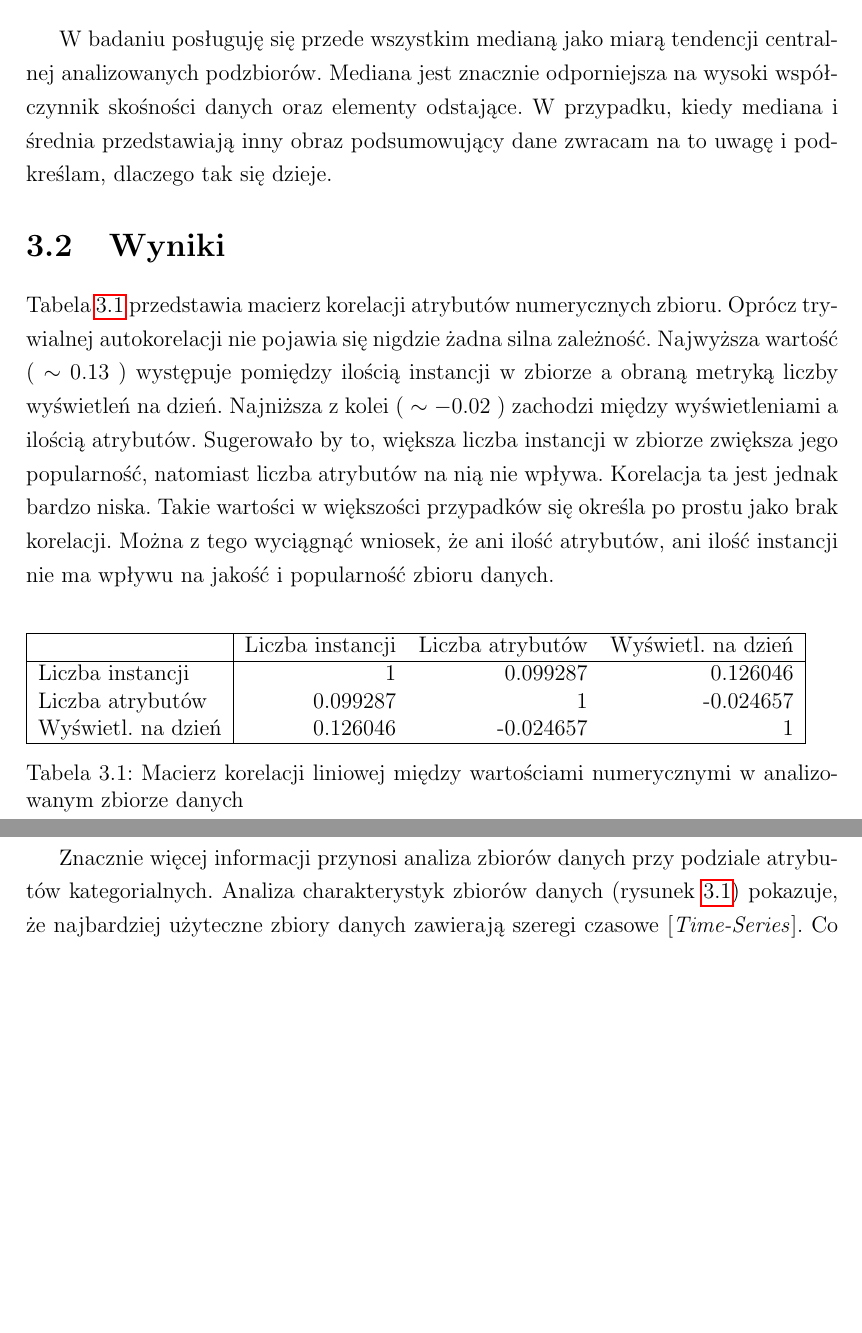
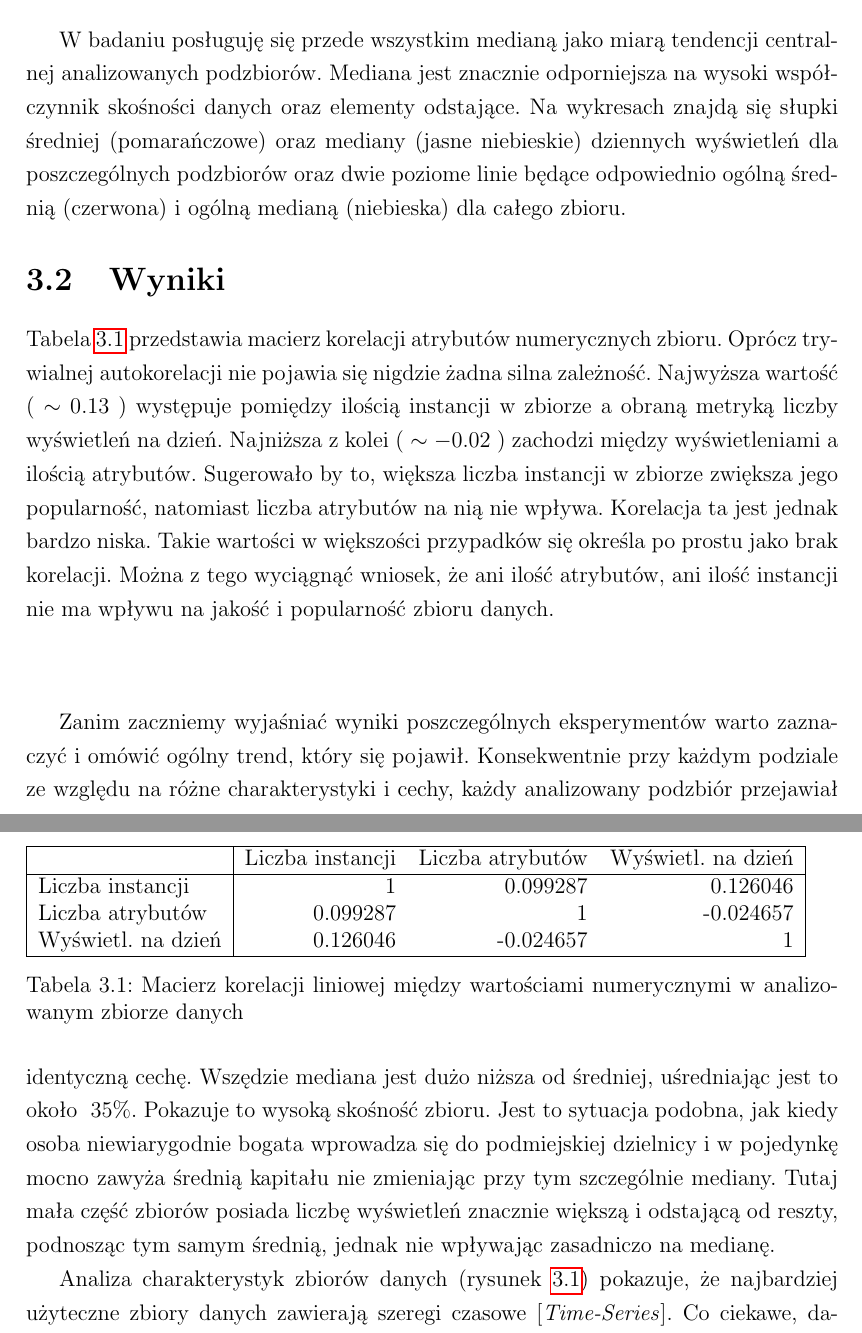
Before and after one commit to mMosiur/Licencjat-Informatyka, a LaTeX thesis (Source/thesis.tex, which reads Source/chapter3.tex): two parts of pages 21 and 22 of 29 before the commit and two parts of pages 21 and 22 of 30 after it, joined at a grey line, cut so that both start at the same text, the shorter picture padded with empty space. Compiled offline with pdfLaTeX.

Commit message:
Opis różnicy w medianie i średniej

```diff
--- a/Source/chapter3.tex
+++ b/Source/chapter3.tex
@@ -124,7 +125,7 @@ Przeprowadzone eksperymenty objęły podziałów ze względu na:
 
 W badaniu posługuję się przede wszystkim medianą jako miarą tendencji centralnej analizowanych podzbiorów.
 Mediana jest znacznie odporniejsza na wysoki współczynnik skośności danych oraz elementy odstające.
-W przypadku, kiedy mediana i średnia przedstawiają inny obraz podsumowujący dane zwracam na to uwagę i podkreślam, dlaczego tak się dzieje.
+Na wykresach znajdą się słupki średniej (pomarańczowe) oraz mediany (jasne niebieskie) dziennych wyświetleń dla poszczególnych podzbiorów oraz dwie poziome linie będące odpowiednio ogólną średnią (czerwona) i ogólną medianą (niebieska) dla całego zbioru.
 
 \section{Wyniki}
 
@@ -153,7 +154,13 @@ Można z tego wyciągnąć wniosek, że ani ilość atrybutów, ani ilość inst
   \end{table}
 \end{center}
 
-Znacznie więcej informacji przynosi analiza zbiorów danych przy podziale atrybutów kategorialnych.
+Zanim zaczniemy wyjaśniać wyniki poszczególnych eksperymentów warto zaznaczyć i omówić ogólny trend, który się pojawił.
+Konsekwentnie przy każdym podziale ze względu na różne charakterystyki i cechy, każdy analizowany podzbiór przejawiał identyczną cechę.
+Wszędzie mediana jest dużo niższa od średniej, uśredniając jest to około \( ~ 35\% \).
+Pokazuje to wysoką skośność zbioru.
+Jest to sytuacja podobna, jak kiedy osoba niewiarygodnie bogata wprowadza się do podmiejskiej dzielnicy i w pojedynkę mocno zawyża średnią kapitału nie zmieniając przy tym szczególnie mediany.
+Tutaj mała część zbiorów posiada liczbę wyświetleń znacznie większą i odstającą od reszty, podnosząc tym samym średnią, jednak nie wpływając zasadniczo na medianę.
+
 Analiza charakterystyk zbiorów danych (rysunek \ref{fig:datasetcharacteristics}) pokazuje, że najbardziej użyteczne zbiory danych zawierają szeregi czasowe [\emph{Time-Series}].
 Co ciekawe, dane tekstowe są raczej mniej popularne.
 Z kolei zbiory zawierające dane domenowe [\emph{Domain-Theory}] otrzymują wyraźnie najmniej zainteresowania.
```
Also changed, not shown: Source/chapter3.tex (1 more changed lines).
